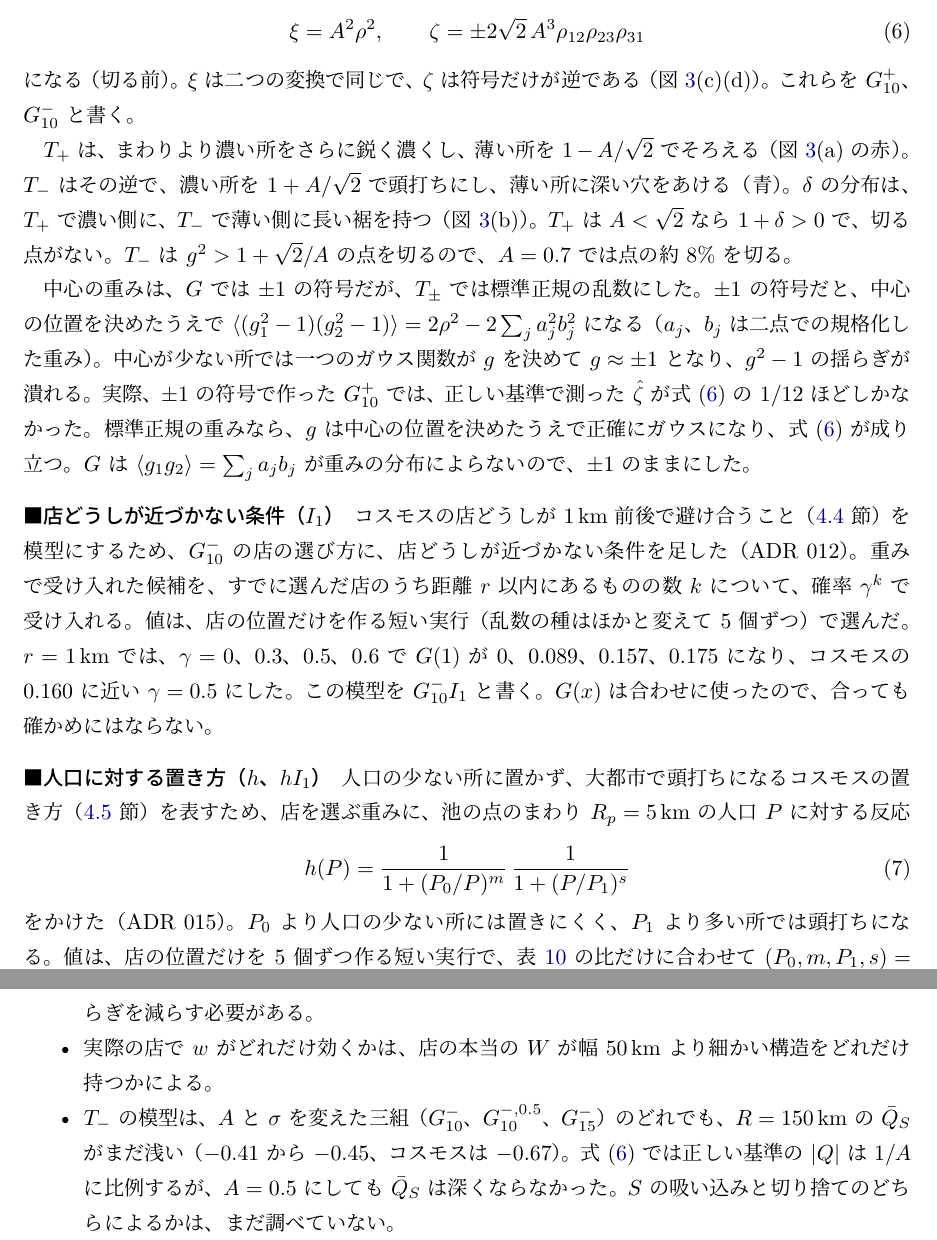
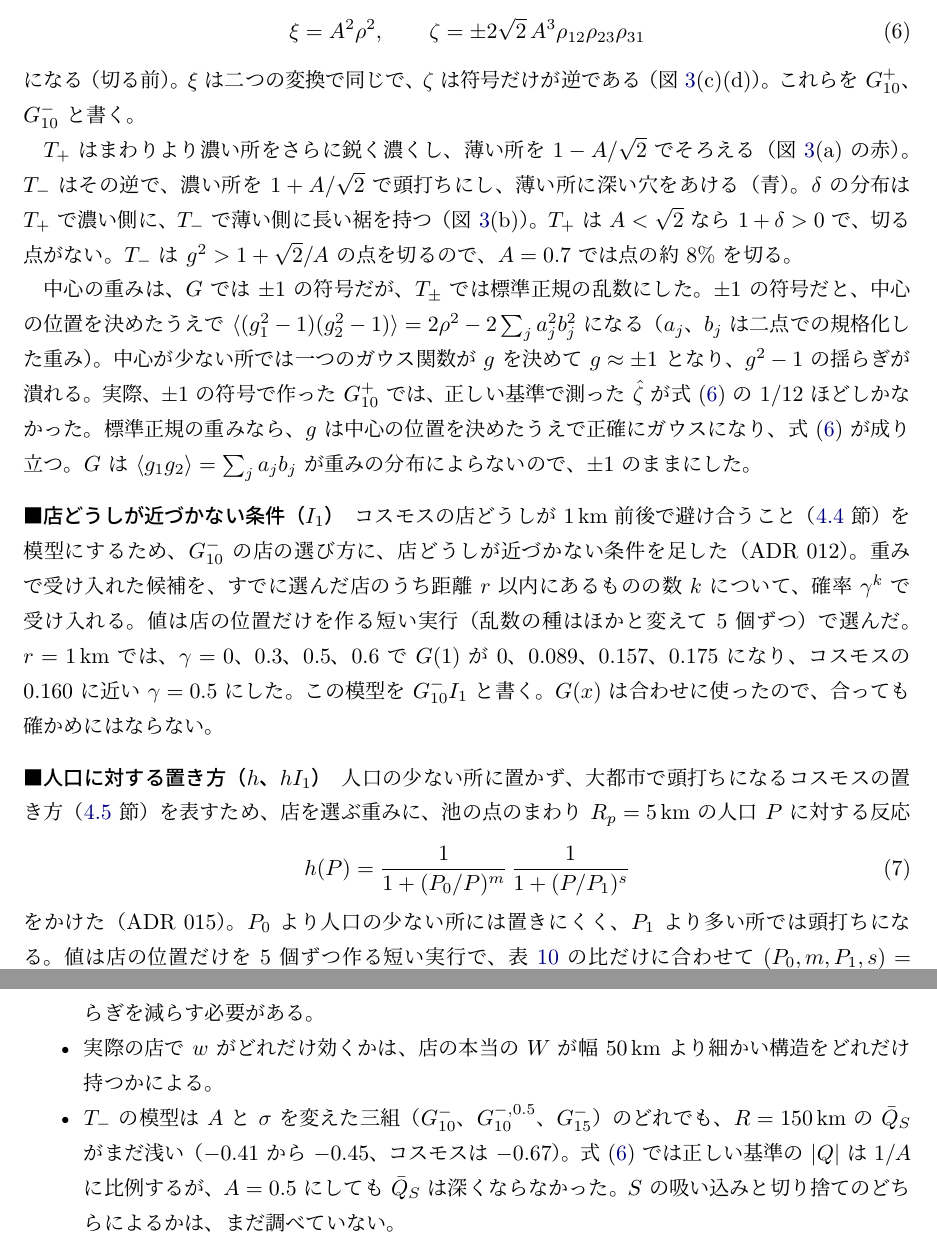
Before and after one commit to inuverse44/retail-cosmology, a LaTeX document (notes/retail-cosmology-beyond.tex): two parts of pages 8 and 26 of 36, joined at a grey line, cut so that both start at the same text. The pictures show the PDF file notes/retail-cosmology-beyond.pdf that the author committed with the source.

Commit message:
Polish the abstract, outline, mock models and conclusion with yomiyasu (#123)
Drop pause commas after short topics, and turn the nominalized
'kakunin' phrase in the outline into a verb. Commas that frame a scope
and the meaning-bearing 'not A but B' contrasts are kept. Checked with
yomiyasu_check run and verify (meaning_risk=0). No numbers change.

Co-Authored-By: Claude Opus 5.5 <noreply@anthropic.com>
Claude-Session: https://claude.ai/code/session_019KkcGME5rnvnNTg3C5tiyA

```diff
--- a/notes/retail-cosmology-beyond.tex
+++ b/notes/retail-cosmology-beyond.tex
@@ -227,7 +227,7 @@ $\zeta_{\mathrm{NS}}$ のばらつきよりずっと大きいのは、\ref{sec:3
 ランダムの点はコスモスで $8{,}000$ 点、Walmart で $40{,}000$ 点である。
 選択関数 $S$ は前のノートと同じく、店の密度と人口の密度を幅 $R = 50\,\mathrm{km}$ でならした比とした。
 
-帰無仮説の模擬データは、実際の店から作った $S$（以下 $S_{\mathrm{C}}$ と書く）と $\rho$ の積に比例して、店と同じ数の点を独立に撒いて作った。
+帰無仮説の模擬データは実際の店から作った $S$（以下 $S_{\mathrm{C}}$ と書く）と $\rho$ の積に比例して、店と同じ数の点を独立に撒いて作った。
 模擬の店からは $S$ を作り直し、それに比例してランダムカタログを撒く（$\hat\zeta_0$）。
 実際の店の $\hat\zeta_S$ と同じ手順にするためである（$S$ を店から作ると、店の固まりの一部が $S$ に吸い込まれる）。
 乱数の種を変えて 10 個作った。
@@ -237,8 +237,8 @@ $\zeta_{\mathrm{NS}}$ のばらつきよりずっと大きいのは、\ref{sec:3
 \label{sec:matched-mocks}
 
 コスモスの $\hat\zeta_S$ の意味を読むため、日本の人口の格子とコスモスの選択関数の上で、二点相関関数をコスモスにそろえた模擬データを作った。
-どの模型も、模擬データそのものから $S$ を作り直し、コスモスと同じ手順で測る。
-ここでは模型を、店の密度の作り方ごとに定義する。
+どの模型も模擬データそのものから $S$ を作り直し、コスモスと同じ手順で測る。
+ここでは模型を店の密度の作り方ごとに定義する。
 結果は \ref{sec:results} 節で示す。
 
 \paragraph{点の池と Neyman--Scott の模型（NS）}
@@ -251,7 +251,7 @@ NS は、親の点のまわりに子の点を撒く、$\zeta > 0$ の模型で
 子の数の合計はコスモスの店の数（$1{,}735$）に合わせた。
 $\zeta_{\mathrm{NS}}$ は \ref{sec:selection-bias} 節と同じく、同じ親の子である三角形の数から求めた。
 
-ランダムカタログは、模擬データから作り直した $S$ と $\rho$ の積に比例して $8{,}000$ 点撒く。
+ランダムカタログは模擬データから作り直した $S$ と $\rho$ の積に比例して $8{,}000$ 点撒く。
 コスモスの $\hat\xi_S$ と比べるので、模擬データでもそろえるのは $\hat\xi_S$ である。
 $S$ が模擬データの固まりの一部を吸い込むので、$\hat\xi_S < \hat\xi_W$ になる。
 $m$ と $\sigma$ を変えて試し、子の数 $m = 14$（親 $124$ 個）、標準偏差 $\sigma = 15\,\mathrm{km}$ を選んだ。
@@ -293,9 +293,9 @@ $T_\pm$ も平均 $0$・分散 $1$ で、$g$ の相関係数を $\rho$ とする
 $\xi$ は二つの変換で同じで、$\zeta$ は符号だけが逆である（図~\ref{fig:skewed-field}(c)(d)）。
 これらを $G_{10}^{+}$、$G_{10}^{-}$ と書く。
 
-$T_+$ は、まわりより濃い所をさらに鋭く濃くし、薄い所を $1 - A/\sqrt{2}$ でそろえる（図~\ref{fig:skewed-field}(a) の赤）。
+$T_+$ はまわりより濃い所をさらに鋭く濃くし、薄い所を $1 - A/\sqrt{2}$ でそろえる（図~\ref{fig:skewed-field}(a) の赤）。
 $T_-$ はその逆で、濃い所を $1 + A/\sqrt{2}$ で頭打ちにし、薄い所に深い穴をあける（青）。
-$\delta$ の分布は、$T_+$ で濃い側に、$T_-$ で薄い側に長い裾を持つ（図~\ref{fig:skewed-field}(b)）。
+$\delta$ の分布は $T_+$ で濃い側に、$T_-$ で薄い側に長い裾を持つ（図~\ref{fig:skewed-field}(b)）。
 $T_+$ は $A < \sqrt{2}$ なら $1 + \delta > 0$ で、切る点がない。
 $T_-$ は $g^2 > 1 + \sqrt{2}/A$ の点を切るので、$A = 0.7$ では点の約 $8\%$ を切る。
 
@@ -321,7 +321,7 @@ $G$ は $\langle g_1 g_2\rangle = \sum_j a_j b_j$ が重みの分布によらな
 \paragraph{店どうしが近づかない条件（$I_1$）}
 コスモスの店どうしが $1\,\mathrm{km}$ 前後で避け合うこと（\ref{sec:inhibition} 節）を模型にするため、$G_{10}^{-}$ の店の選び方に、店どうしが近づかない条件を足した（ADR 012）。
 重みで受け入れた候補を、すでに選んだ店のうち距離 $r$ 以内にあるものの数 $k$ について、確率 $\gamma^k$ で受け入れる。
-値は、店の位置だけを作る短い実行（乱数の種はほかと変えて 5 個ずつ）で選んだ。
+値は店の位置だけを作る短い実行（乱数の種はほかと変えて 5 個ずつ）で選んだ。
 $r = 1\,\mathrm{km}$ では、$\gamma = 0$、$0.3$、$0.5$、$0.6$ で $G(1)$ が $0$、$0.089$、$0.157$、$0.175$ になり、コスモスの $0.160$ に近い $\gamma = 0.5$ にした。
 この模型を $G_{10}^{-}I_1$ と書く。
 $G(x)$ は合わせに使ったので、合っても確かめにはならない。
@@ -333,7 +333,7 @@ $G(x)$ は合わせに使ったので、合っても確かめにはならない
 \end{equation}
 をかけた（ADR 015）。
 $P_0$ より人口の少ない所には置きにくく、$P_1$ より多い所では頭打ちになる。
-値は、店の位置だけを 5 個ずつ作る短い実行で、表~\ref{tab:pop-response} の比だけに合わせて $(P_0, m, P_1, s) = (12000, 3, 5 \times 10^5, 1)$ を選んだ。
+値は店の位置だけを 5 個ずつ作る短い実行で、表~\ref{tab:pop-response} の比だけに合わせて $(P_0, m, P_1, s) = (12000, 3, 5 \times 10^5, 1)$ を選んだ。
 場を持たず（$A = 0$）、反応 $h$ と $r = 1\,\mathrm{km}$ の近づかない条件だけを持つ模型を $hI_1$ と書く（場を持たせない理由は \ref{sec:catchment} 節）。
 
 \section{結果}
@@ -954,7 +954,7 @@ $\zeta < 0$ の密度場の模型（\ref{sec:skewed-field} 節）は、この非
 \begin{itemize}
   \item $\zeta_w$ と $\zeta_{N/D}$ を足しても、$\overline{\hat\zeta_S}$ との差が種によって $\pm 0.002$ ほど残る（表~\ref{tab:gauss-budget}）。$f_{\mathrm{clip}}$ や高次の項を見分けるには、点の池とランダムカタログの種を変えた模擬データを増やして、この揺らぎを減らす必要がある。
   \item 実際の店で $w$ がどれだけ効くかは、店の本当の $W$ が幅 $50\,\mathrm{km}$ より細かい構造をどれだけ持つかによる。
-  \item $T_-$ の模型は、$A$ と $\sigma$ を変えた三組（$G_{10}^{-}$、$G_{10}^{-,0.5}$、$G_{15}^{-}$）のどれでも、$R = 150\,\mathrm{km}$ の $\bar Q_S$ がまだ浅い（$-0.41$ から $-0.45$、コスモスは $-0.67$）。式~\eqref{eq:skew-moments} では正しい基準の $|Q|$ は $1/A$ に比例するが、$A = 0.5$ にしても $\bar Q_S$ は深くならなかった。$S$ の吸い込みと切り捨てのどちらによるかは、まだ調べていない。
+  \item $T_-$ の模型は $A$ と $\sigma$ を変えた三組（$G_{10}^{-}$、$G_{10}^{-,0.5}$、$G_{15}^{-}$）のどれでも、$R = 150\,\mathrm{km}$ の $\bar Q_S$ がまだ浅い（$-0.41$ から $-0.45$、コスモスは $-0.67$）。式~\eqref{eq:skew-moments} では正しい基準の $|Q|$ は $1/A$ に比例するが、$A = 0.5$ にしても $\bar Q_S$ は深くならなかった。$S$ の吸い込みと切り捨てのどちらによるかは、まだ調べていない。
   \item $G_{10}^{\pm}$ を正しい基準で測った $\hat\zeta$ の大きさが式~\eqref{eq:skew-moments} どおりかは、一つごとの分布が大きく歪んでいるため 20 個では決められない。数を増やすか、中央値のような裾に強い量で比べる。
   \item $hI_1$ でも、$\lambda_c \ge 0.5$ の空のマスの比（$-6.10\sigma$）、$d_{90}$（$+3.4\sigma$）、$\lambda_c \ge 3$ のマスの店の数（$-5.4\sigma$）が残る。\ref{app:failed} の形はどれも、$d_{90}$ と $V$ を同時には合わせなかった（Issue \#115）。空のマスの比は手順で 1 割ほど下がるので、対照と並べて比べる。
   \item 模型どうしの $\bar Q_S$ の 20 個の平均は、乱数の種で $0.1$ ほど動く。条件の効果を見るときは、同じ場で条件だけを変えて対にして比べる（\ref{sec:inhibition} 節）。これまでの模型の比べ方（種を変えたもの）は、この大きさの違いを読めない。
```
Also changed, not shown: notes/retail-cosmology-beyond.pdf, notes/retail-cosmology-beyond.tex (2 more changed lines).
